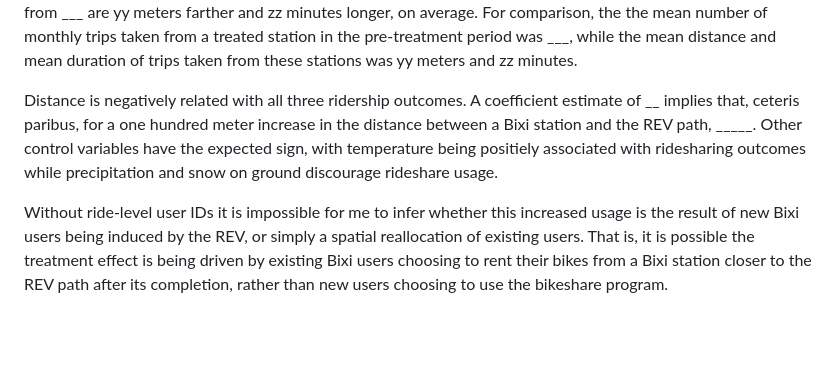
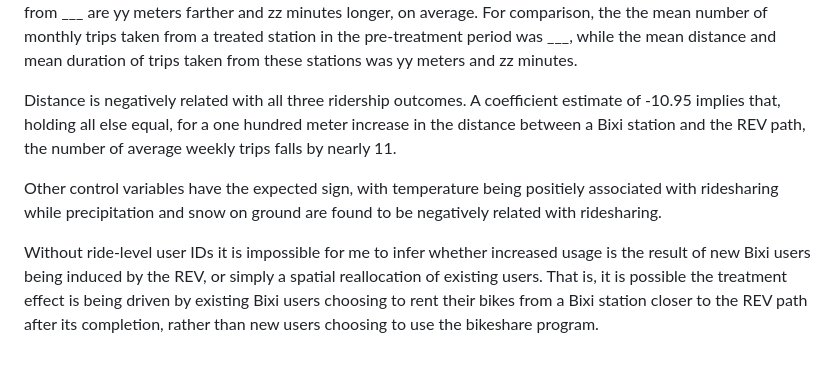
Before and after one commit to robertialenti/Bike-Share, a Markdown page: README.md, the part around the change. Rendered like a GitHub page; blank space fills up the shorter version.

```diff
--- a/README.md
+++ b/README.md
@@ -141,6 +141,8 @@ Where:
 
 The difference-in-difference estimator captures the treatment effect. It is found to be positive, statistically significant, and economically meaingful for all three outcomes. In particular, the model indicates that stations located in close proximity to the REV see xx more monthly trips than those located further away. Trips originating from ___ are yy meters farther and zz minutes longer, on average. For comparison, the the mean number of monthly trips taken from a treated station in the pre-treatment period was ___, while the mean distance and mean duration of trips taken from these stations was yy meters and zz minutes.
 
-Distance is negatively related with all three ridership outcomes. A coefficient estimate of __ implies that, ceteris paribus, for a one hundred meter increase in the distance between a Bixi station and the REV path, _____. Other control variables have the expected sign, with temperature being positiely associated with ridesharing outcomes while precipitation and snow on ground discourage rideshare usage.
+Distance is negatively related with all three ridership outcomes. A coefficient estimate of -10.95 implies that, holding all else equal, for a one hundred meter increase in the distance between a Bixi station and the REV path, the number of average weekly trips falls by nearly 11.
 
-Without ride-level user IDs it is impossible for me to infer whether this increased usage is the result of new Bixi users being induced by the REV, or simply a spatial reallocation of existing users. That is, it is possible the treatment effect is being driven by existing Bixi users choosing to rent their bikes from a Bixi station closer to the REV path after its completion, rather than new users choosing to use the bikeshare program.
+Other control variables have the expected sign, with temperature being positiely associated with ridesharing while precipitation and snow on ground are found to be negatively related with ridesharing.
+
+Without ride-level user IDs it is impossible for me to infer whether increased usage is the result of new Bixi users being induced by the REV, or simply a spatial reallocation of existing users. That is, it is possible the treatment effect is being driven by existing Bixi users choosing to rent their bikes from a Bixi station closer to the REV path after its completion, rather than new users choosing to use the bikeshare program.
```
